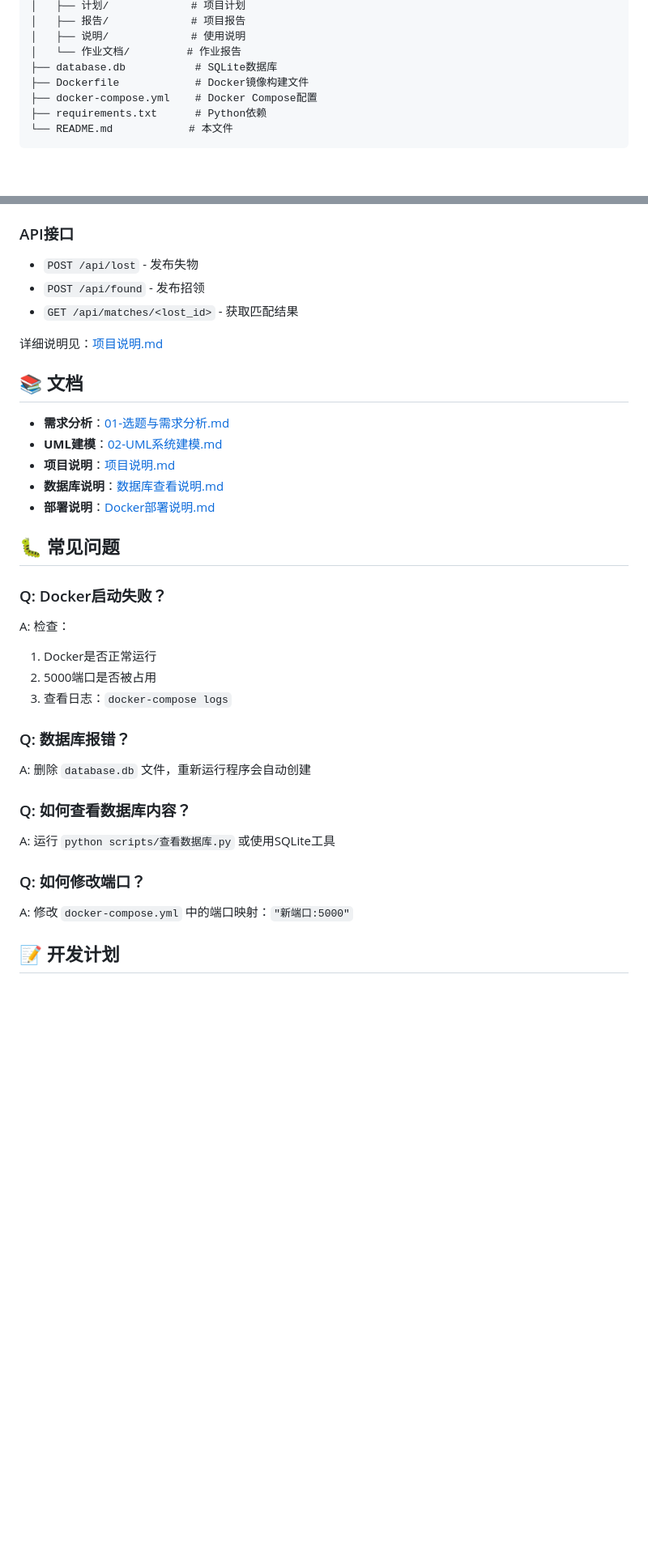
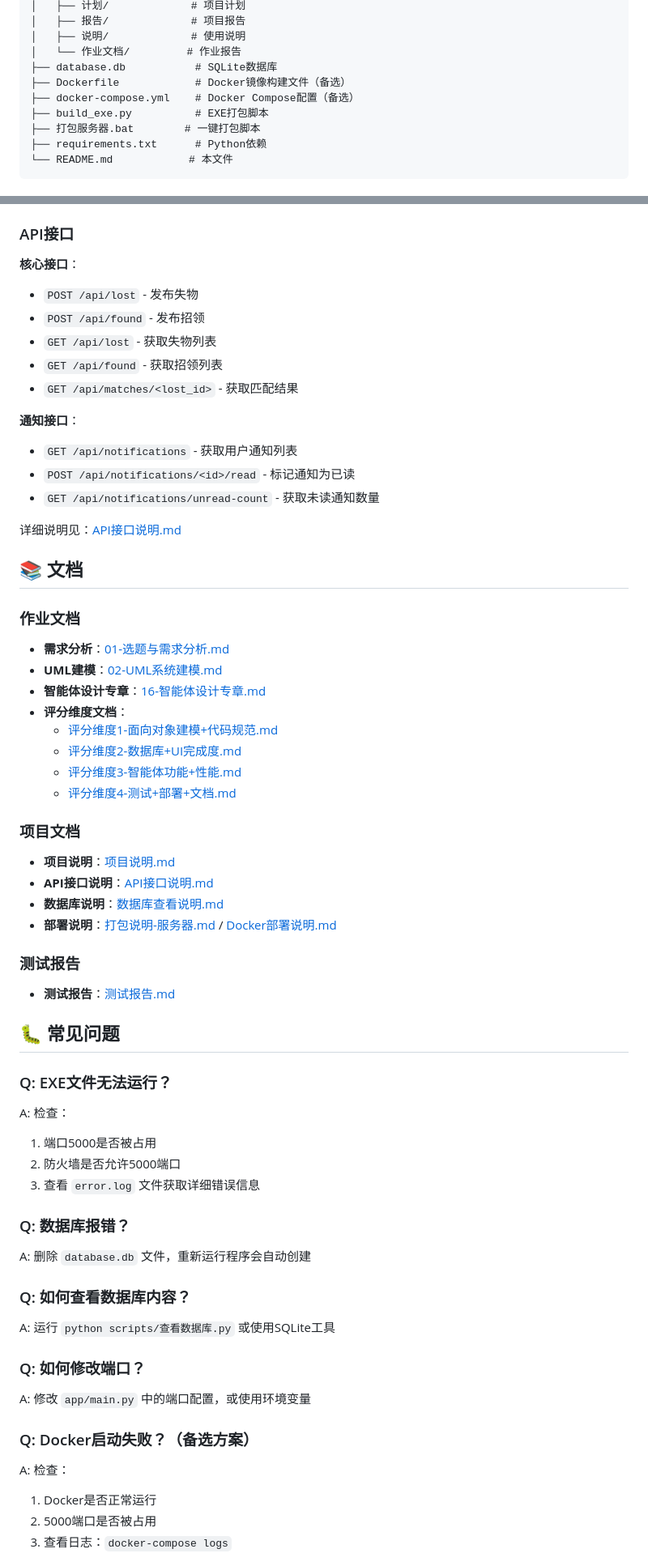
Before and after one commit to ForeverdeLin/softproject, a Markdown page: README.md, 2 parts joined by grey strips. Shown: that part at 81% size. GitHub-like rendering; blank space fills up the shorter version.

````diff
--- a/README.md
+++ b/README.md
@@ -115,8 +139,10 @@ softProject/
 │   ├── 说明/             # 使用说明
 │   └── 作业文档/         # 作业报告
 ├── database.db           # SQLite数据库
-├── Dockerfile            # Docker镜像构建文件
-├── docker-compose.yml    # Docker Compose配置
+├── Dockerfile            # Docker镜像构建文件（备选）
+├── docker-compose.yml    # Docker Compose配置（备选）
+├── build_exe.py          # EXE打包脚本
+├── 打包服务器.bat        # 一键打包脚本
 ├── requirements.txt      # Python依赖
 └── README.md            # 本文件
 ```
@@ -202,27 +242,48 @@ python scripts/run_server_demo.py
 
 ### API接口
 
+**核心接口**：
 - `POST /api/lost` - 发布失物
 - `POST /api/found` - 发布招领
+- `GET /api/lost` - 获取失物列表
+- `GET /api/found` - 获取招领列表
 - `GET /api/matches/<lost_id>` - 获取匹配结果
 
-详细说明见：[项目说明.md](docs/说明/项目说明.md)
+**通知接口**：
+- `GET /api/notifications` - 获取用户通知列表
+- `POST /api/notifications/<id>/read` - 标记通知为已读
+- `GET /api/notifications/unread-count` - 获取未读通知数量
+
+详细说明见：[API接口说明.md](docs/说明/API接口说明.md)
 
 ## 📚 文档
 
+### 作业文档
 - **需求分析**：[01-选题与需求分析.md](docs/作业文档/01-选题与需求分析.md)
 - **UML建模**：[02-UML系统建模.md](docs/作业文档/02-UML系统建模.md)
+- **智能体设计专章**：[16-智能体设计专章.md](docs/作业文档/16-智能体设计专章.md)
+- **评分维度文档**：
+  - [评分维度1-面向对象建模+代码规范.md](docs/作业文档/评分维度1-面向对象建模+代码规范.md)
+  - [评分维度2-数据库+UI完成度.md](docs/作业文档/评分维度2-数据库+UI完成度.md)
+  - [评分维度3-智能体功能+性能.md](docs/作业文档/评分维度3-智能体功能+性能.md)
+  - [评分维度4-测试+部署+文档.md](docs/作业文档/评分维度4-测试+部署+文档.md)
+
+### 项目文档
 - **项目说明**：[项目说明.md](docs/说明/项目说明.md)
+- **API接口说明**：[API接口说明.md](docs/说明/API接口说明.md)
 - **数据库说明**：[数据库查看说明.md](docs/说明/数据库查看说明.md)
-- **部署说明**：[Docker部署说明.md](docs/说明/Docker部署说明.md)
+- **部署说明**：[打包说明-服务器.md](打包说明-服务器.md) / [Docker部署说明.md](docs/说明/Docker部署说明.md)
+
+### 测试报告
+- **测试报告**：[测试报告.md](docs/报告/测试报告.md)
 
 ## 🐛 常见问题
 
-### Q: Docker启动失败？
+### Q: EXE文件无法运行？
 A: 检查：
-1. Docker是否正常运行
-2. 5000端口是否被占用
-3. 查看日志：`docker-compose logs`
+1. 端口5000是否被占用
+2. 防火墙是否允许5000端口
+3. 查看 `error.log` 文件获取详细错误信息
 
 ### Q: 数据库报错？
 A: 删除 `database.db` 文件，重新运行程序会自动创建
@@ -231,7 +292,11 @@ A: 删除 `database.db` 文件，重新运行程序会自动创建
 A: 运行 `python scripts/查看数据库.py` 或使用SQLite工具
 
 ### Q: 如何修改端口？
-A: 修改 `docker-compose.yml` 中的端口映射：`"新端口:5000"`
+A: 修改 `app/main.py` 中的端口配置，或使用环境变量
 
-## 📝 开发计划
+### Q: Docker启动失败？（备选方案）
+A: 检查：
+1. Docker是否正常运行
+2. 5000端口是否被占用
+3. 查看日志：`docker-compose logs`
 
````
Also changed, not shown: other parts of README.md (+68 -19 lines).
